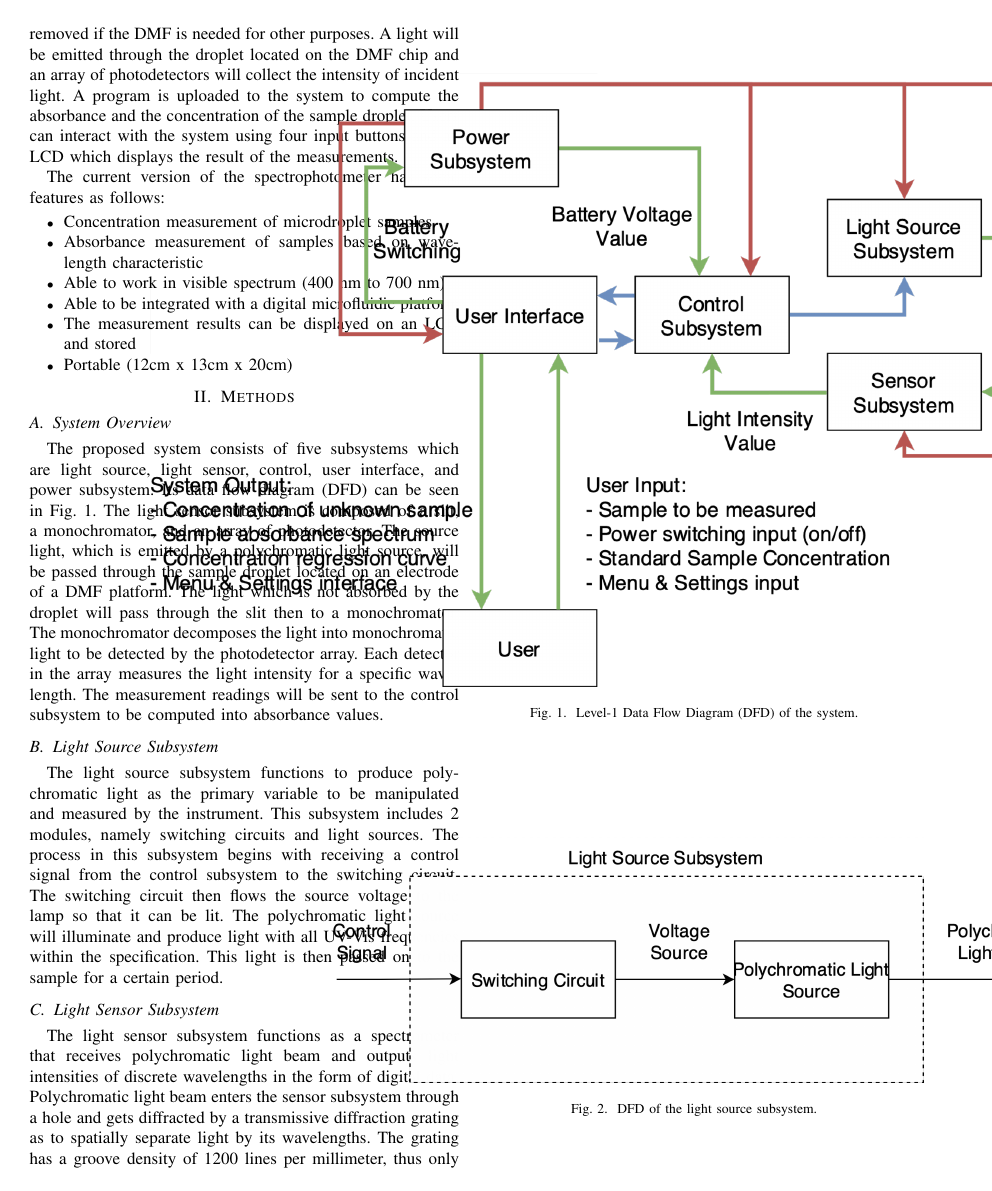
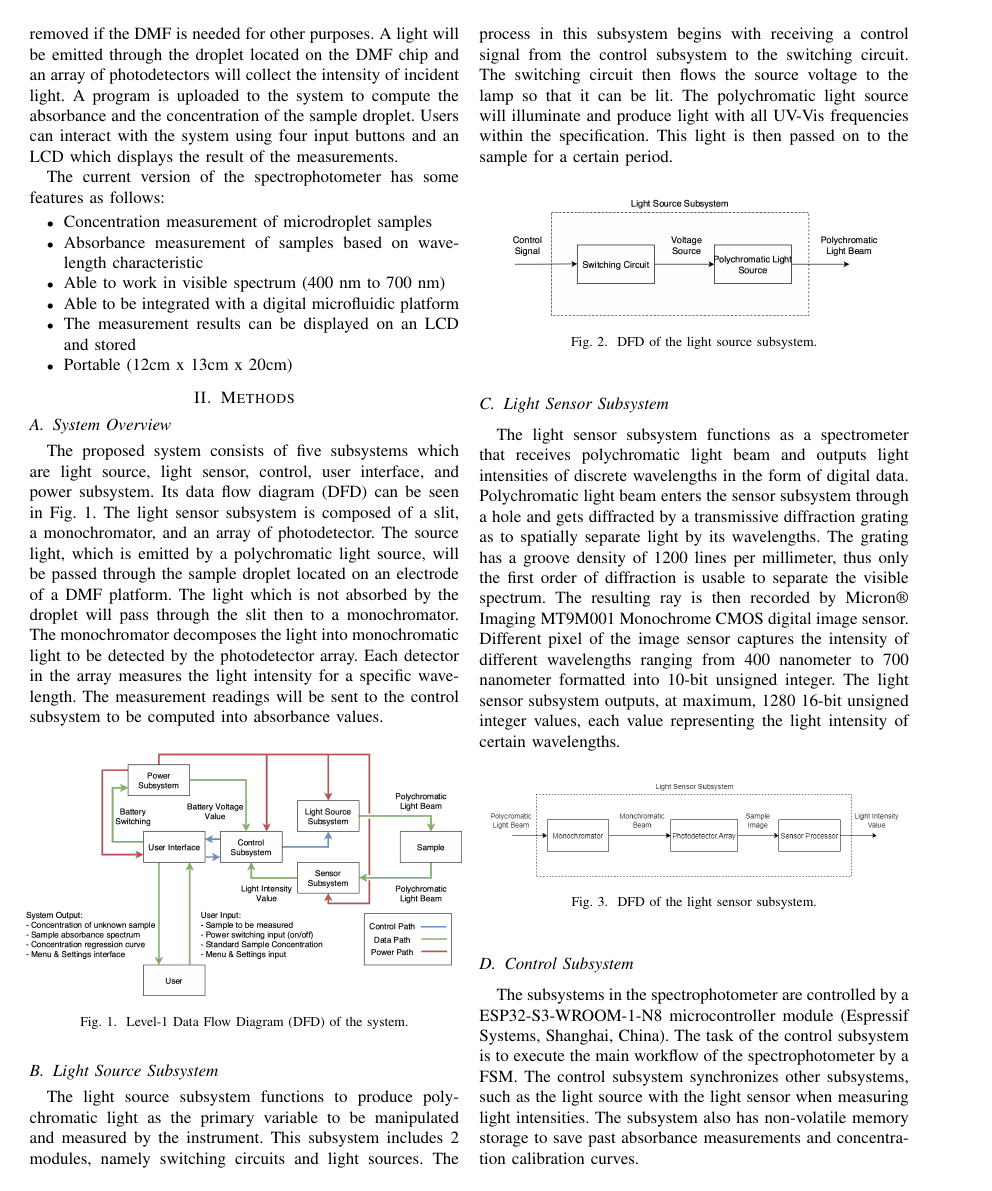
Before and after one commit to balkan16/Tugas-Akhir-1, a LaTeX paper (paper-kelompok/main.tex): page 2 of 4 before the commit and page 2 of 3 after it. The pictures show the PDF file paper-kelompok/main.pdf that the author committed with the source.

Commit message:
figure scaling

```diff
--- a/paper-kelompok/main.tex
+++ b/paper-kelompok/main.tex
@@ -80,7 +80,7 @@ The current version of the spectrophotometer has some features as follows:
 The proposed system consists of five subsystems which are light source, light sensor, control, user interface, and power subsystem. Its data flow diagram (DFD) can be seen in Fig. 1. The light sensor subsystem is composed of a slit, a monochromator, and an array of photodetector. The source light, which is emitted by a polychromatic light source, will be passed through the sample droplet located on an electrode of a DMF platform. The light which is not absorbed by the droplet will pass through the slit then to a monochromator. The monochromator decomposes the light into monochromatic light to be detected by the photodetector array. Each detector in the array measures the light intensity for a specific wavelength. The measurement readings will be sent to the control subsystem to be computed into absorbance values.
 
     \begin{figure}[htbp]
-    \centerline{\includegraphics{system-dfd.png}}
+    \centerline{\includegraphics[scale=0.4]{system-dfd.png}}
     \caption{Level-1 Data Flow Diagram (DFD) of the system.}
     \label{system-dfd}
     \end{figure}
@@ -89,7 +89,7 @@ The proposed system consists of five subsystems which are light source, light se
 The light source subsystem functions to produce polychromatic light as the primary variable to be manipulated and measured by the instrument. This subsystem includes 2 modules, namely switching circuits and light sources. The process in this subsystem begins with receiving a control signal from the control subsystem to the switching circuit. The switching circuit then flows the source voltage to the lamp so that it can be lit. The polychromatic light source will illuminate and produce light with all UV-Vis frequencies within the specification. This light is then passed on to the sample for a certain period.
 
     \begin{figure}[htbp]
-    \centerline{\includegraphics{light-source-dfd.png}}
+    \centerline{\includegraphics[scale=0.5]{light-source-dfd.png}}
     \caption{DFD of the light source subsystem.}
     \label{light-source-dfd}
     \end{figure}
@@ -103,7 +103,7 @@ Different pixel of the image sensor captures the intensity of different waveleng
 The light sensor subsystem outputs, at maximum, 1280 16-bit unsigned integer values, each value representing the light intensity of certain wavelengths.
 
     \begin{figure}[htbp]
-    \centerline{\includegraphics{light-sensor-dfd.png}}
+    \centerline{\includegraphics[scale=0.4]{light-sensor-dfd.png}}
     \caption{DFD of the light sensor subsystem.}
     \label{light-sensor-dfd}
     \end{figure}
@@ -123,7 +123,7 @@ The user interface subsystem plays a role in connecting the system and the users
 Four push buttons and a power switch are used as the input interface devices. For the display, a 3.5-inch non-touchscreen TFT LCD with ILI9488 driver is used. The configuration of buttons and non-touchscreen LCD is chosen because it fits the users who use the spectrophotometer using laboratory gloves.
 
     \begin{figure}[htbp]
-    \centerline{\includegraphics{ui-dfd.png}}
+    \centerline{\includegraphics[scale=0.4]{ui-dfd.png}}
     \caption{DFD of the user interface subsystem.}
     \label{ui-dfd}
     \end{figure}
@@ -135,7 +135,7 @@ The power subsystem enables the system to be activated by supplying power from t
 The power subsystem is activated when the user presses the power button for the first time—allowing the power to flow to the microcontroller. The microcontroller will supply power to certain sub-blocks according to user input by adjusting the whether the battery voltage is sufficient based on a specified threshold. If the battery voltage value is below the threshold or the user presses the power button again, the power supply to the entire circuit will be cut off, and the system will be disabled.
 
     \begin{figure}[htbp]
-    \centerline{\includegraphics{power-dfd.png}}
+    \centerline{\includegraphics[scale=0.6]{power-dfd.png}}
     \caption{DFD of the power subsystem.}
     \label{power-dfd}
     \end{figure}
```
Also changed, not shown: paper-kelompok/main.pdf.
